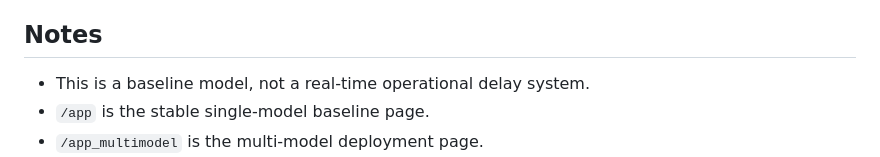
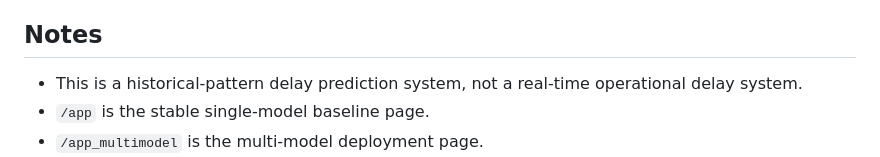
Before and after one commit to Ashley96yy/DATA228_GroupProject, a Markdown page: README.md, the part around the change. Drawn GitHub-style.

Commit message:
Clarify deployed system description

```diff
--- a/README.md
+++ b/README.md
@@ -300,7 +300,7 @@ This means future scheduled flights can still be scored using learned historical
 
 ## Notes
 
-- This is a baseline model, not a real-time operational delay system.
+- This is a historical-pattern delay prediction system, not a real-time operational delay system.
 - `/app` is the stable single-model baseline page.
 - `/app_multimodel` is the multi-model deployment page.
 - The multi-model page shows a `recommended model` derived from the exported best-model directory, not from a hardcoded UI constant.
```
